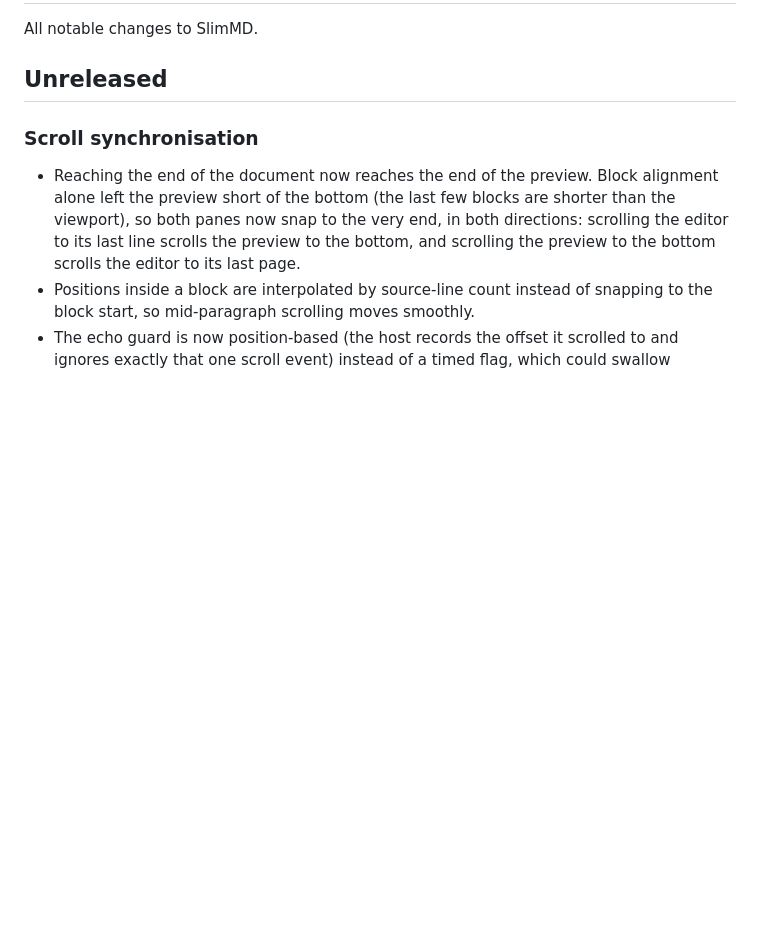
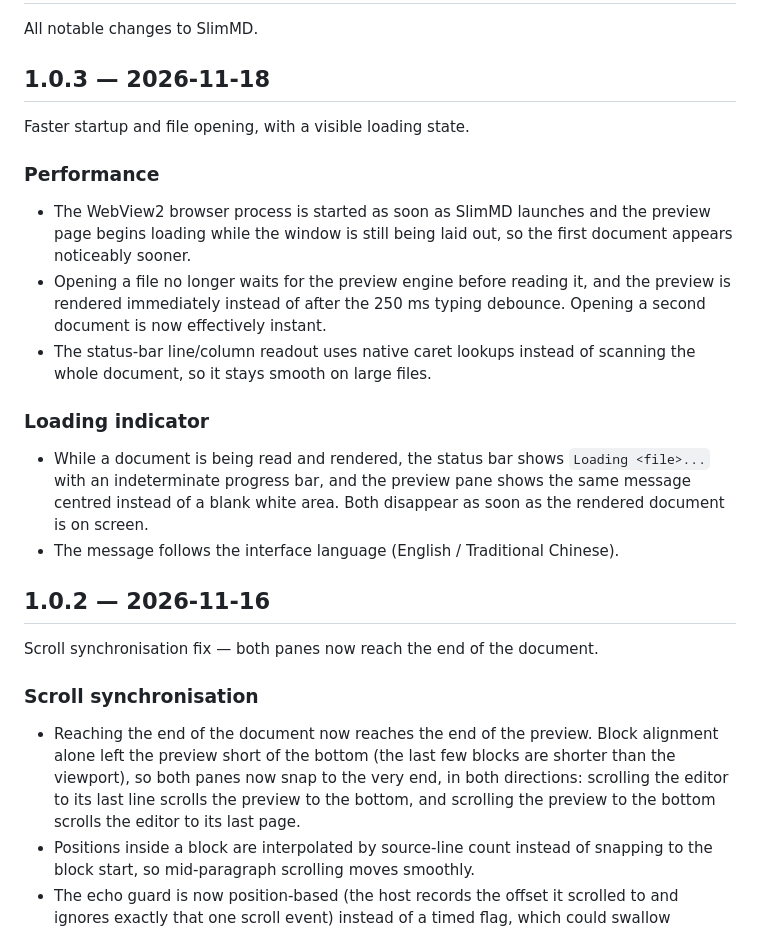
Before and after one commit to caronyang/SlimMD, a Markdown page: CHANGELOG.md, the part around the change. Drawn GitHub-style; blank space fills up the shorter version.

```diff
--- a/CHANGELOG.md
+++ b/CHANGELOG.md
@@ -2,7 +2,30 @@
 
 All notable changes to SlimMD.
 
-## Unreleased
+## 1.0.3 — 2026-11-18
+
+Faster startup and file opening, with a visible loading state.
+
+### Performance
+- The WebView2 browser process is started as soon as SlimMD launches and the
+  preview page begins loading while the window is still being laid out, so the
+  first document appears noticeably sooner.
+- Opening a file no longer waits for the preview engine before reading it, and
+  the preview is rendered immediately instead of after the 250 ms typing
+  debounce. Opening a second document is now effectively instant.
+- The status-bar line/column readout uses native caret lookups instead of
+  scanning the whole document, so it stays smooth on large files.
+
+### Loading indicator
+- While a document is being read and rendered, the status bar shows
+  `Loading <file>...` with an indeterminate progress bar, and the preview pane
+  shows the same message centred instead of a blank white area. Both disappear
+  as soon as the rendered document is on screen.
+- The message follows the interface language (English / Traditional Chinese).
+
+## 1.0.2 — 2026-11-16
+
+Scroll synchronisation fix — both panes now reach the end of the document.
 
 ### Scroll synchronisation
 - Reaching the end of the document now reaches the end of the preview. Block
```
Also changed, not shown: README.md (+9 -3 lines), README.zh-Hant.md (+7 -3 lines), art/readme_about_en.png, art/readme_browse_en.png, 10 other files.
